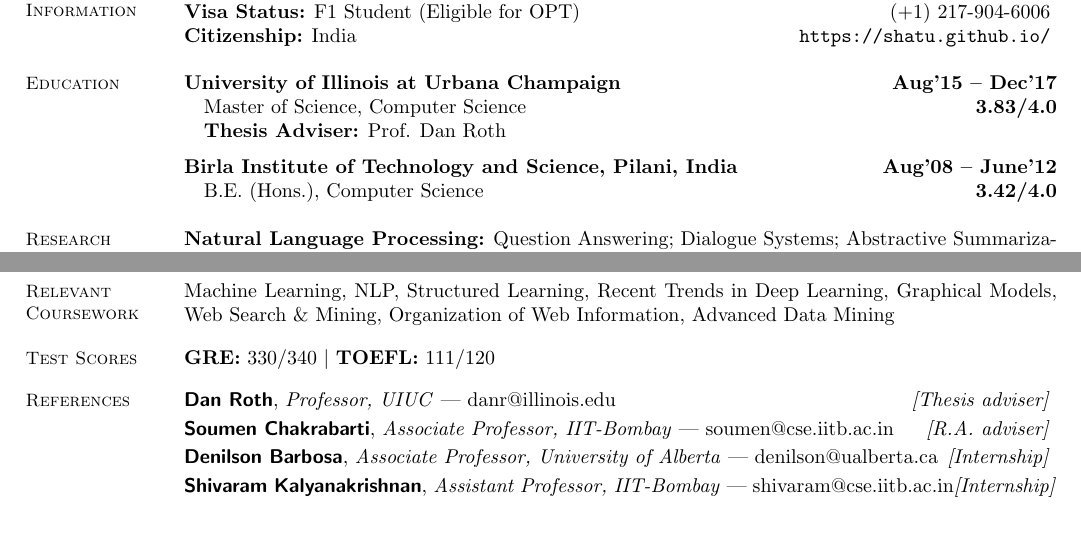
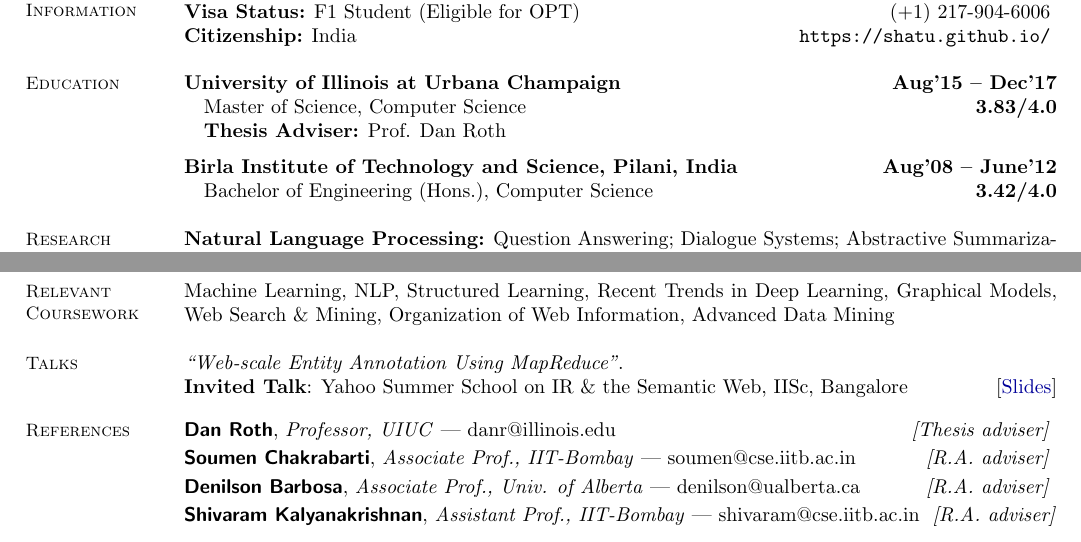
Before and after one commit to shatu/shatu.github.io, a LaTeX CV (cv/Shashank_Gupta_CV.tex): two parts of pages 1 and 2 of 2, joined at a grey line, cut so that both start at the same text. Compiled offline with pdfLaTeX.

Commit message:
Minor changes to the cv

```diff
--- a/cv/Shashank_Gupta_CV.tex
+++ b/cv/Shashank_Gupta_CV.tex
@@ -56,7 +56,7 @@
     \vspace{-0.2cm}
     \textbf{\href{http://www.bits-pilani.ac.in/}{Birla Institute of Technology and Science, Pilani, India}}\hfill{\textbf{Aug'08 -- June'12}}
     \begin{itemize}[leftmargin=*]\compresslist
-        \item[]B.E. (Hons.), Computer Science \hfill{\textbf{3.42/4.0}}
+        \item[]Bachelor of Engineering (Hons.), Computer Science \hfill{\textbf{3.42/4.0}}
     \end{itemize}
 
 %__________________________________________________________________________________________________________________
@@ -230,32 +230,31 @@
 \section{\mysidestyle Relevant Coursework}
 Machine Learning, NLP, Structured Learning, Recent Trends in Deep Learning, Graphical Models, Web Search \& Mining, Organization of Web Information, Advanced Data Mining
 
-\vspace{-0.2cm}
-\section{\mysidestyle Test Scores}
-\textbf{GRE:} 330/340  $|$  \textbf{TOEFL:} 111/120
+% \vspace{-0.2cm}
+% \section{\mysidestyle Test Scores}
+% \textbf{GRE:} 330/340  $|$  \textbf{TOEFL:} 111/120
 
-
-% \vspace{-0.1cm}
-% \section{\mysidestyle Talks}
-% \vspace{0mm}
-% %\begin{itemize}[leftmargin=*]\compresslist
-% %\item
-% ``Web-scale Entity Annotation Using MapReduce". \\
-% \textbf{\ Invited Talk}: Yahoo Summer School on IR \& the Semantic Web, IISc, Bangalore\hfill{[\myhref[darkblue]{https://github.com/shatu/shatu.github.io/blob/master/talks/HadoopAnnot.ppt}{Slides}]}
-% %\end{itemize}
+\vspace{-0.1cm}
+\section{\mysidestyle Talks}
+\vspace{0mm}
+%\begin{itemize}[leftmargin=*]\compresslist
+%\item
+\textit{``Web-scale Entity Annotation Using MapReduce"}. \\
+\textbf{\ Invited Talk}: Yahoo \href{https://www.eventbrite.com/e/yahoo-summer-school-2013-registration-6688943811#}{Summer School} on IR \& the Semantic Web, IISc, Bangalore\hfill{[\myhref[darkblue]{https://github.com/shatu/shatu.github.io/blob/master/talks/HadoopAnnot.ppt}{Slides}]}
+%\end{itemize}
 
 \vspace{-0.2cm}
 \section{\mysidestyle References}
 \textbf{\textsf{\href{http://www.cis.upenn.edu/~danroth/}{Dan Roth}}}, \textit{Professor, UIUC} | \href{mailto:danr@illinois.edu}{danr@illinois.edu}\hfill{\textit{[Thesis adviser]}}
 \vspace{0.8mm}
 \\
-\textbf{\textsf{\href{https://www.cse.iitb.ac.in/~soumen/}{Soumen Chakrabarti}}}, \textit{Associate Professor, IIT-Bombay} | \href{mailto:soumen@cse.iitb.ac.in}{soumen@cse.iitb.ac.in}\hfill{\textit{[R.A. adviser]}}
+\textbf{\textsf{\href{https://www.cse.iitb.ac.in/~soumen/}{Soumen Chakrabarti}}}, \textit{Associate Prof., IIT-Bombay} | \href{mailto:soumen@cse.iitb.ac.in}{soumen@cse.iitb.ac.in}\hfill{\textit{[R.A. adviser]}}
 \vspace{0.8mm}
 \\
-\textbf{\textsf{\href{https://sites.ualberta.ca/~denilson/}{Denilson Barbosa}}}, \textit{Associate Professor, University of Alberta} | \href{mailto:denilson@ualberta.ca}{denilson@ualberta.ca}\hfill{\textit{[Internship]}}
+\textbf{\textsf{\href{https://sites.ualberta.ca/~denilson/}{Denilson Barbosa}}}, \textit{Associate Prof., Univ. of Alberta} | \href{mailto:denilson@ualberta.ca}{denilson@ualberta.ca}\hfill{\textit{[R.A. adviser]}}
 \vspace{0.8mm}
 \\
-\textbf{\textsf{\href{https://www.cse.iitb.ac.in/~shivaram/}{Shivaram Kalyanakrishnan}}}, \textit{Assistant Professor, IIT-Bombay} | \href{mailto:shivaram@cse.iitb.ac.in}{shivaram@cse.iitb.ac.in}\hfill{\textit{[Internship]}}
+\textbf{\textsf{\href{https://www.cse.iitb.ac.in/~shivaram/}{Shivaram Kalyanakrishnan}}}, \textit{Assistant Prof., IIT-Bombay} | \href{mailto:shivaram@cse.iitb.ac.in}{shivaram@cse.iitb.ac.in}\hfill{\textit{[R.A. adviser]}}
 
 
 \end{resume}
```
Also changed, not shown: cv/Shashank_Gupta_Nov_2017.pdf.
